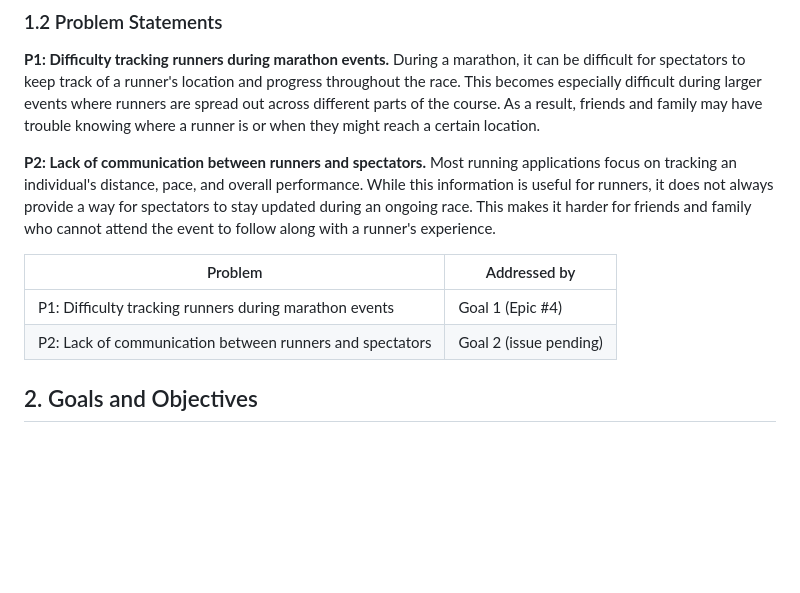
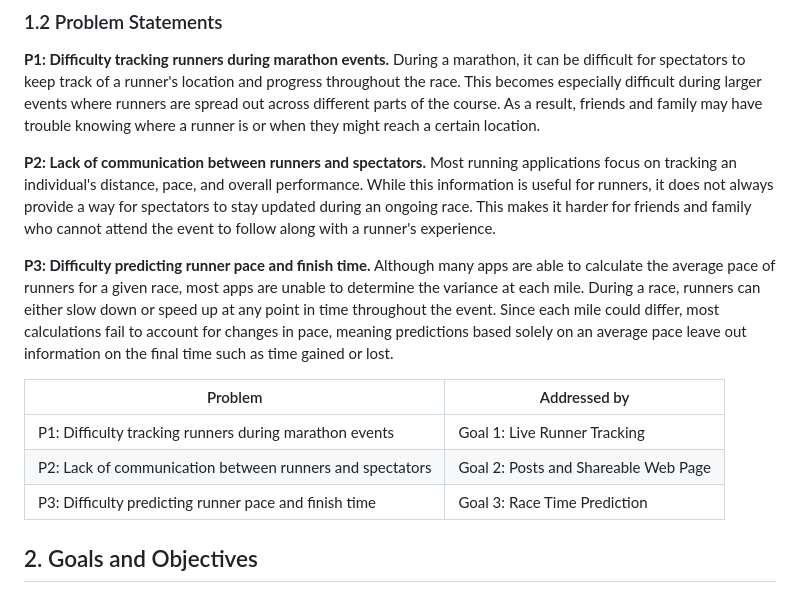
Before and after one commit to markachavez2003-lab/CPSC490-G11-5Guys, a Markdown page: proposal/proposal.md, the part around the change. Drawn GitHub-style; blank space fills up the shorter version.

Commit message:
docs(proposal): add §1.2 P3 and name goals in problem table (#37)

```diff
--- a/proposal/proposal.md
+++ b/proposal/proposal.md
@@ -121,11 +121,13 @@ Our Marathon Tracker project's goal is to address this difference by creating an
 
 **P2: Lack of communication between runners and spectators.** Most running applications focus on tracking an individual's distance, pace, and overall performance. While this information is useful for runners, it does not always provide a way for spectators to stay updated during an ongoing race. This makes it harder for friends and family who cannot attend the event to follow along with a runner's experience.
 
+**P3: Difficulty predicting runner pace and finish time.** Although many apps are able to calculate the average pace of runners for a given race, most apps are unable to determine the variance at each mile. During a race, runners can either slow down or speed up at any point in time throughout the event. Since each mile could differ, most calculations fail to account for changes in pace, meaning predictions based solely on an average pace leave out information on the final time such as time gained or lost.
+
 | Problem | Addressed by |
 |---|---|
-| P1: Difficulty tracking runners during marathon events | Goal 1 (Epic #4) |
-| P2: Lack of communication between runners and spectators | Goal 2 (issue pending) |
-
+| P1: Difficulty tracking runners during marathon events | Goal 1: Live Runner Tracking |
+| P2: Lack of communication between runners and spectators | Goal 2: Posts and Shareable Web Page |
+| P3: Difficulty predicting runner pace and finish time | Goal 3: Race Time Prediction |
 
 ## 2. Goals and Objectives
 
```
